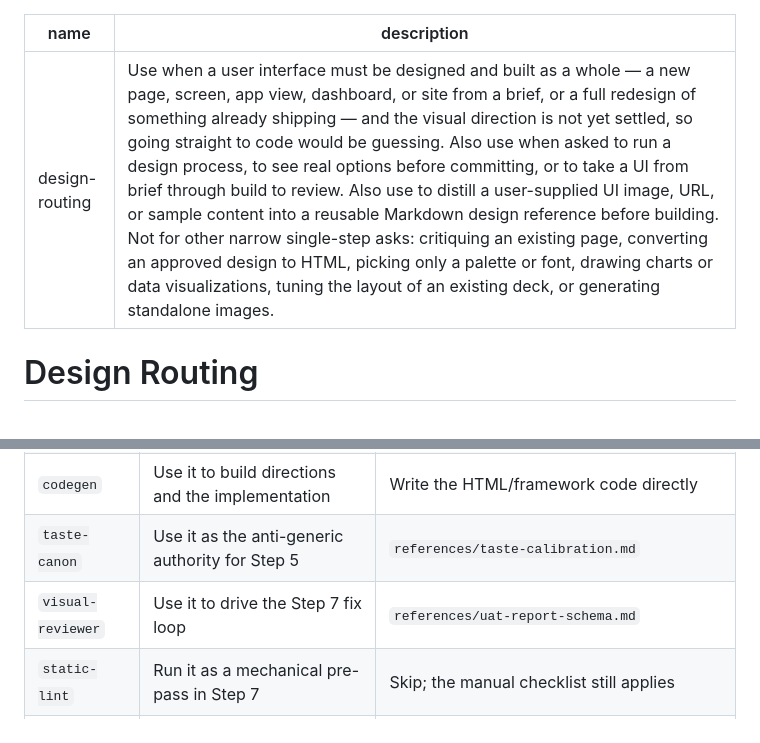
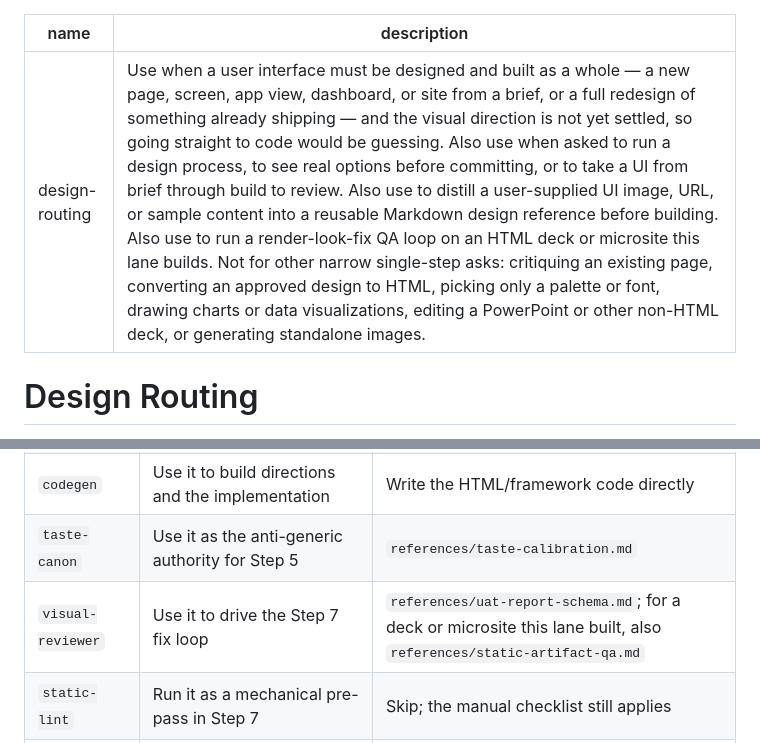
Before and after one commit to ducnguyen221/agent-design-studio, a Markdown page: skills/design-routing/SKILL.md, 2 parts joined by grey strips. Drawn GitHub-style.

```diff
--- a/skills/design-routing/SKILL.md
+++ b/skills/design-routing/SKILL.md
@@ -1,6 +1,6 @@
 ---
 name: design-routing
-description: "Use when a user interface must be designed and built as a whole — a new page, screen, app view, dashboard, or site from a brief, or a full redesign of something already shipping — and the visual direction is not yet settled, so going straight to code would be guessing. Also use when asked to run a design process, to see real options before committing, or to take a UI from brief through build to review. Also use to distill a user-supplied UI image, URL, or sample content into a reusable Markdown design reference before building. Not for other narrow single-step asks: critiquing an existing page, converting an approved design to HTML, picking only a palette or font, drawing charts or data visualizations, tuning the layout of an existing deck, or generating standalone images."
+description: "Use when a user interface must be designed and built as a whole — a new page, screen, app view, dashboard, or site from a brief, or a full redesign of something already shipping — and the visual direction is not yet settled, so going straight to code would be guessing. Also use when asked to run a design process, to see real options before committing, or to take a UI from brief through build to review. Also use to distill a user-supplied UI image, URL, or sample content into a reusable Markdown design reference before building. Also use to run a render-look-fix QA loop on an HTML deck or microsite this lane builds. Not for other narrow single-step asks: critiquing an existing page, converting an approved design to HTML, picking only a palette or font, drawing charts or data visualizations, editing a PowerPoint or other non-HTML deck, or generating standalone images."
 ---
 
 # Design Routing
@@ -73,7 +76,7 @@ and record the choice in `STATUS.md`.
 | `style-knowledge` | Use its style/palette/font library as raw material for Step 4 | Style axes in `references/direction-gate.md` |
 | `codegen` | Use it to build directions and the implementation | Write the HTML/framework code directly |
 | `taste-canon` | Use it as the anti-generic authority for Step 5 | `references/taste-calibration.md` |
-| `visual-reviewer` | Use it to drive the Step 7 fix loop | `references/uat-report-schema.md` |
+| `visual-reviewer` | Use it to drive the Step 7 fix loop | `references/uat-report-schema.md`; for a deck or microsite this lane built, also `references/static-artifact-qa.md` |
 | `static-lint` | Run it as a mechanical pre-pass in Step 7 | Skip; the manual checklist still applies |
 | `browser` | Screenshot and interact for every render step | Renders cannot be verified — mark the affected checks `unverified`, hold the gate at `pending`, and say so |
 
```
Also changed, not shown: other parts of skills/design-routing/SKILL.md (+9 -5 lines).
